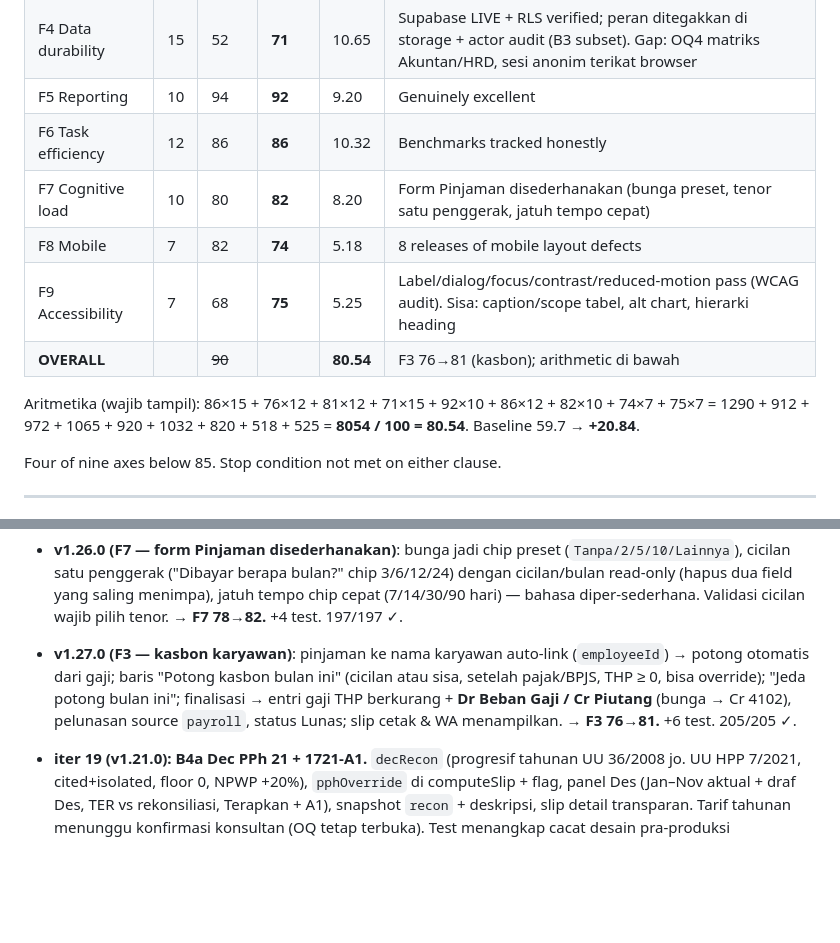
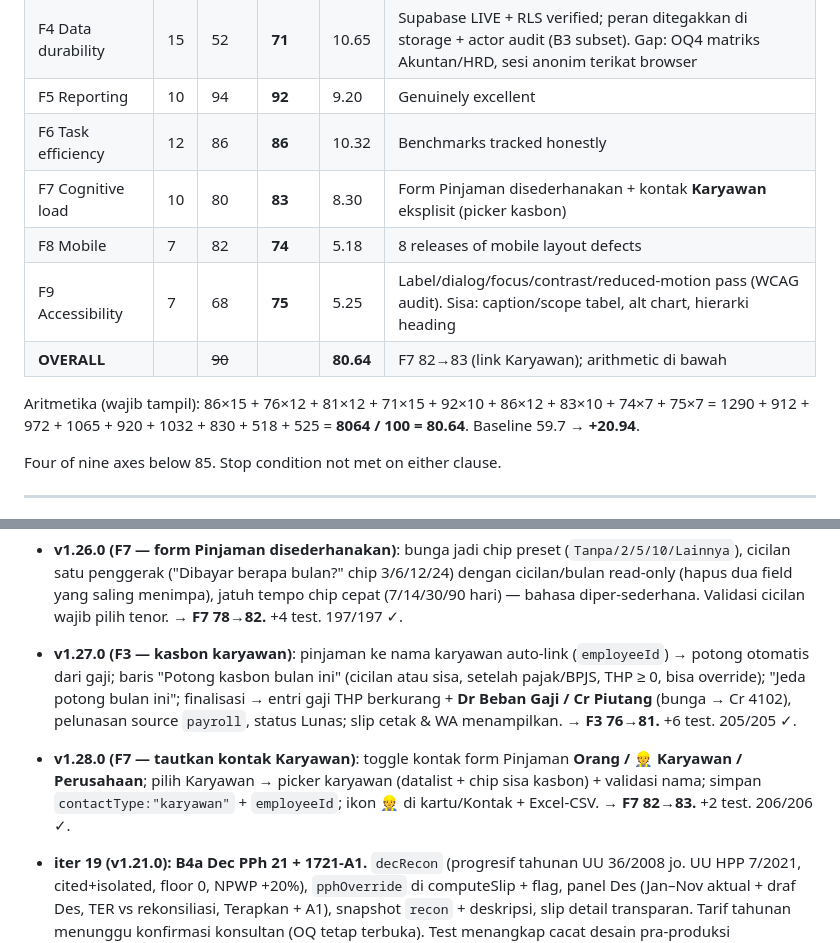
Before and after one commit to CASANMGT/SysAcc, a Markdown page: AUDIT_STATE.md, 2 parts joined by grey strips. Drawn GitHub-style; blank space fills up the shorter version.

Commit message:
docs: AUDIT_STATE - F7 82->83 (link Karyawan), overall 80.64

```diff
--- a/AUDIT_STATE.md
+++ b/AUDIT_STATE.md
@@ -31,13 +31,13 @@ Recompute dari nilai v1 (F1 86, F2 76, F3 73, F4 52, F5 94, F6 86, F7 80, F8 82,
 | F4 Data durability | 15 | 52 | **71** | 10.65 | Supabase LIVE + RLS verified; peran ditegakkan di storage + actor audit (B3 subset). Gap: OQ4 matriks Akuntan/HRD, sesi anonim terikat browser |
 | F5 Reporting | 10 | 94 | **92** | 9.20 | Genuinely excellent |
 | F6 Task efficiency | 12 | 86 | **86** | 10.32 | Benchmarks tracked honestly |
-| F7 Cognitive load | 10 | 80 | **82** | 8.20 | Form Pinjaman disederhanakan (bunga preset, tenor satu penggerak, jatuh tempo cepat) |
+| F7 Cognitive load | 10 | 80 | **83** | 8.30 | Form Pinjaman disederhanakan + kontak **Karyawan** eksplisit (picker kasbon) |
 | F8 Mobile | 7 | 82 | **74** | 5.18 | 8 releases of mobile layout defects |
 | F9 Accessibility | 7 | 68 | **75** | 5.25 | Label/dialog/focus/contrast/reduced-motion pass (WCAG audit). Sisa: caption/scope tabel, alt chart, hierarki heading |
-| **OVERALL** | | ~~90~~ | | **80.54** | F3 76→81 (kasbon); arithmetic di bawah |
+| **OVERALL** | | ~~90~~ | | **80.64** | F7 82→83 (link Karyawan); arithmetic di bawah |
 
-Aritmetika (wajib tampil): 86×15 + 76×12 + 81×12 + 71×15 + 92×10 + 86×12 + 82×10 + 74×7 + 75×7
-= 1290 + 912 + 972 + 1065 + 920 + 1032 + 820 + 518 + 525 = **8054 / 100 = 80.54**. Baseline 59.7 → **+20.84**.
+Aritmetika (wajib tampil): 86×15 + 76×12 + 81×12 + 71×15 + 92×10 + 86×12 + 83×10 + 74×7 + 75×7
+= 1290 + 912 + 972 + 1065 + 920 + 1032 + 830 + 518 + 525 = **8064 / 100 = 80.64**. Baseline 59.7 → **+20.94**.
 
 Four of nine axes below 85. Stop condition not met on either clause.
 
@@ -129,6 +129,8 @@ UI work is frozen until iteration 22. Sixteen iterations of polish shipped ahead
 
 - **v1.27.0 (F3 — kasbon karyawan)**: pinjaman ke nama karyawan auto-link (`employeeId`) → potong otomatis dari gaji; baris "Potong kasbon bulan ini" (cicilan atau sisa, setelah pajak/BPJS, THP ≥ 0, bisa override); "Jeda potong bulan ini"; finalisasi → entri gaji THP berkurang + **Dr Beban Gaji / Cr Piutang** (bunga → Cr 4102), pelunasan source `payroll`, status Lunas; slip cetak & WA menampilkan. **→ F3 76→81.** +6 test. 205/205 ✓.
 
+- **v1.28.0 (F7 — tautkan kontak Karyawan)**: toggle kontak form Pinjaman **Orang / 👷 Karyawan / Perusahaan**; pilih Karyawan → picker karyawan (datalist + chip sisa kasbon) + validasi nama; simpan `contactType:"karyawan"` + `employeeId`; ikon 👷 di kartu/Kontak + Excel-CSV. **→ F7 82→83.** +2 test. 206/206 ✓.
+
 - **iter 19 (v1.21.0): B4a Dec PPh 21 + 1721-A1.** `decRecon` (progresif tahunan UU 36/2008 jo. UU HPP 7/2021, cited+isolated, floor 0, NPWP +20%), `pphOverride` di computeSlip + flag, panel Des (Jan–Nov aktual + draf Des, TER vs rekonsiliasi, Terapkan + A1), snapshot `recon` + deskripsi, slip detail transparan. Tarif tahunan menunggu konfirmasi konsultan (OQ tetap terbuka). Test menangkap cacat desain pra-produksi (pemisahan Jan–Nov/Des). Visual gate headless lulus (angka + kedua tombol ter-paint). Tests 162/162 ✓. → F3 66→76.
 
 - **iter 18 (tooling, tanpa perubahan app → tanpa bump versi): DEPLOY guard + VERSION source tunggal.** `scripts/check-prod.mjs` (`npm run verify:prod`, dogfood PASS index+sw) + `scripts/sync-version.mjs` (`npm run sync:version`, `release:patch|minor|major`; idempoten terbukti zero-diff; fail-loudly terbukti via uji marker-hilang; bug Windows-path tertangkap saat verifikasi lalu diperbaiki). F4 52→54. Tests 152/152 ✓. SHIP GATE N/A (tanpa kode app baru; production tetap v1.20.2 terverifikasi via script baru).
```
Also changed, not shown: other parts of AUDIT_STATE.md (+1 -1 lines).
